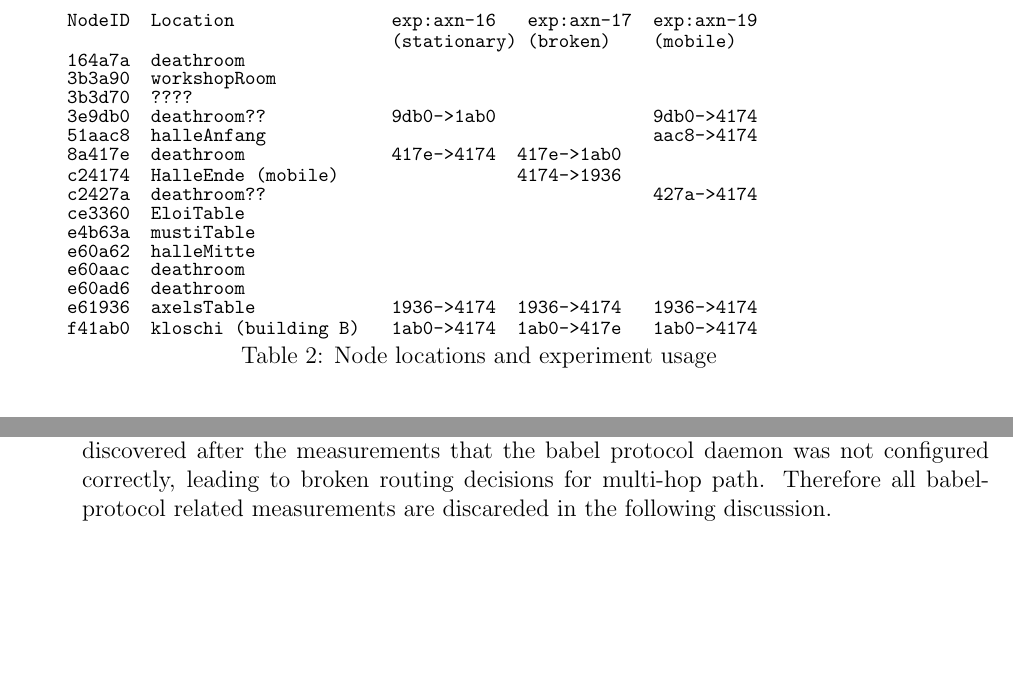
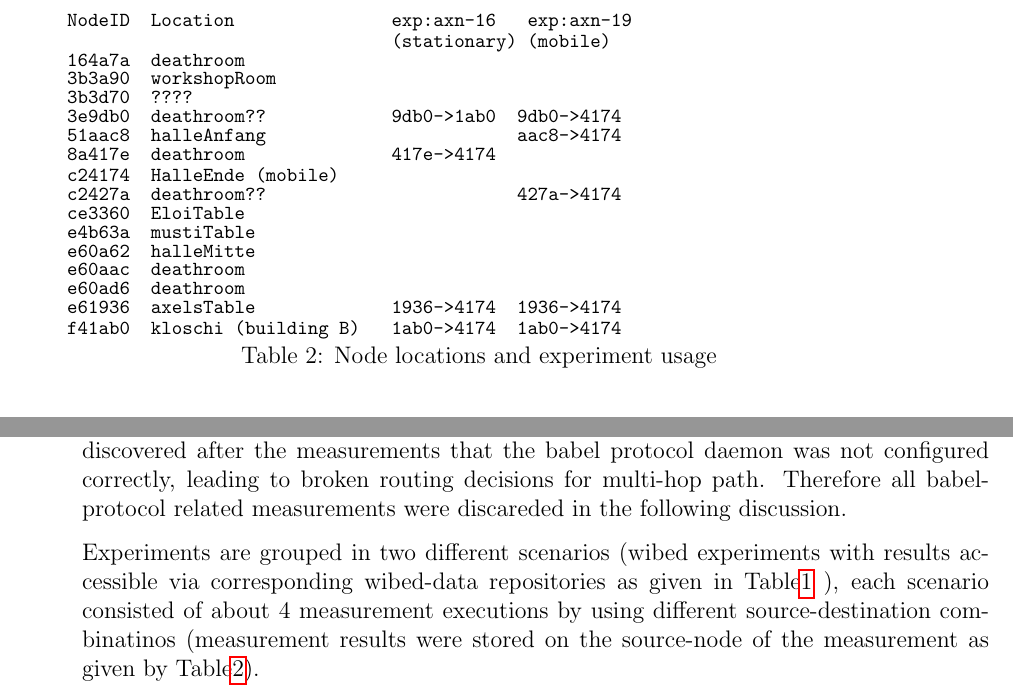
Before and after one commit to axn/wbm2pdf, a LaTeX document (wbmv7.tex): two parts of pages 4 and 5 of 17, joined at a grey line, cut so that both start at the same text, the shorter picture padded with empty space. Compiled offline with pdfLaTeX.

Commit message:
experiments text...!

```diff
--- a/wbmv7.tex
+++ b/wbmv7.tex
@@ -205,23 +205,23 @@ The experiment presented in this work was lead by one of these groups
 and used the following 16 nodes:
 
 \begin{rawtext}[caption={Node locations and experiment usage}, label=locations]
-NodeID  Location               exp:axn-16   exp:axn-17  exp:axn-19
-                               (stationary) (broken)    (mobile)
+NodeID  Location               exp:axn-16   exp:axn-19
+                               (stationary) (mobile)
 164a7a  deathroom
 3b3a90  workshopRoom
 3b3d70  ????
-3e9db0  deathroom??            9db0->1ab0               9db0->4174
-51aac8  halleAnfang                                     aac8->4174
-8a417e  deathroom              417e->4174  417e->1ab0
-c24174  HalleEnde (mobile)                 4174->1936
-c2427a  deathroom??                                     427a->4174
+3e9db0  deathroom??            9db0->1ab0  9db0->4174
+51aac8  halleAnfang                        aac8->4174
+8a417e  deathroom              417e->4174
+c24174  HalleEnde (mobile)
+c2427a  deathroom??                        427a->4174
 ce3360  EloiTable
 e4b63a  mustiTable
 e60a62  halleMitte
 e60aac  deathroom
 e60ad6  deathroom
-e61936  axelsTable             1936->4174  1936->4174   1936->4174
-f41ab0  kloschi (building B)   1ab0->4174  1ab0->417e   1ab0->4174
+e61936  axelsTable             1936->4174  1936->4174
+f41ab0  kloschi (building B)   1ab0->4174  1ab0->4174
 \end{rawtext}
 
 
@@ -307,8 +307,17 @@ scenarios. The five tested protocols were batman-advanced (batadv),
 bmx6, olsr, olsr2, and babel. Unfortunately, we just discovered after
 the measurements that the babel protocol daemon was not configured
 correctly, leading to broken routing decisions for multi-hop
-path. Therefore all babel-protocol related measurements are discareded
+path. Therefore all babel-protocol related measurements were discareded
 in the following discussion.
+
+Experiments are grouped in two different scenarios (wibed
+experiments with results accessible via corresponding wibed-data
+repositories as given in Table\ref{resources} ), each scenario
+consisted of about 4 measurement executions by using different
+source-destination combinatinos (measurement results were stored on
+the source-node of the measurement as given by Table\ref{locations}).
+
+
 
 
 
```
Also changed, not shown: wbmv7.pdf.
